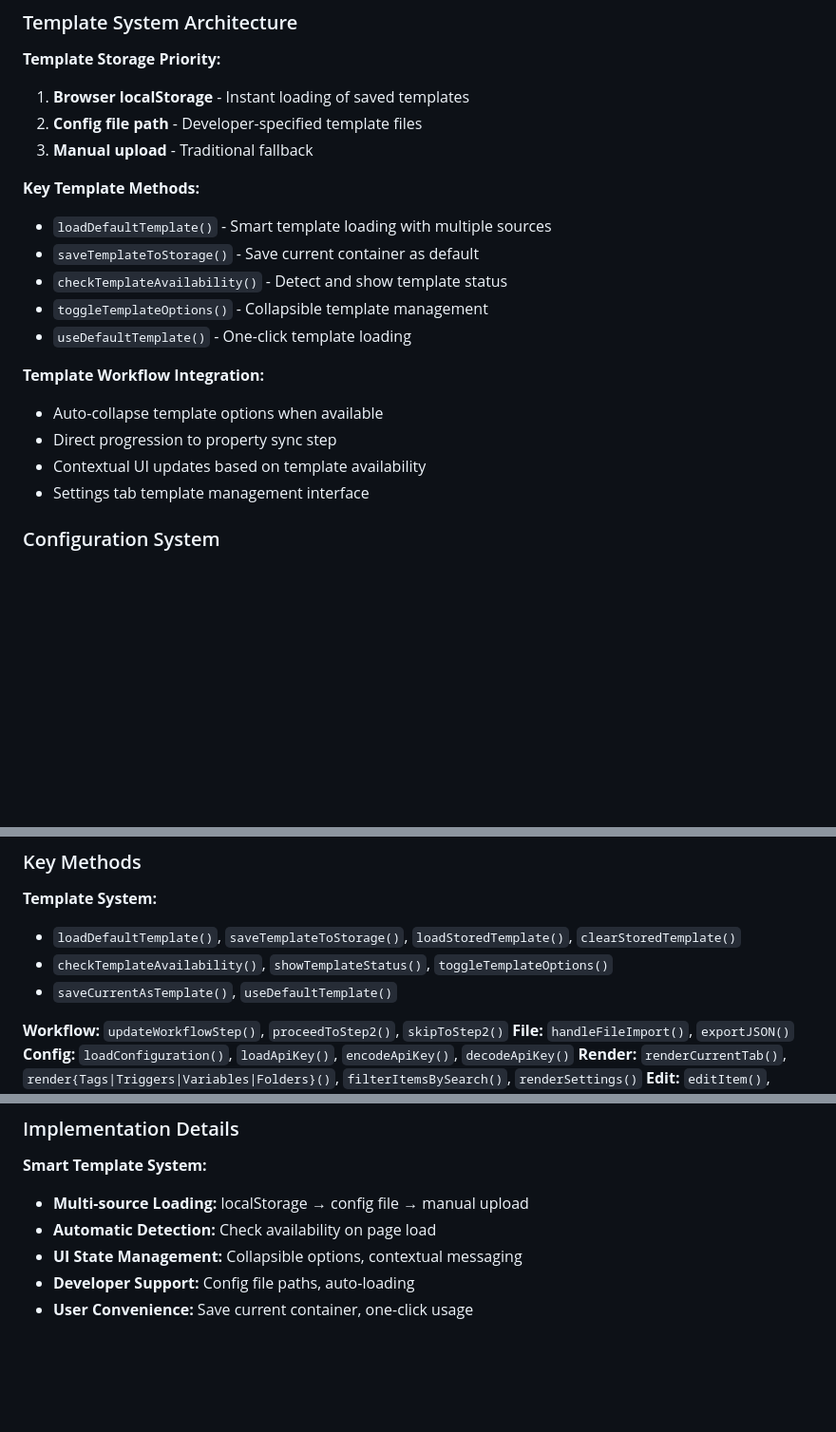
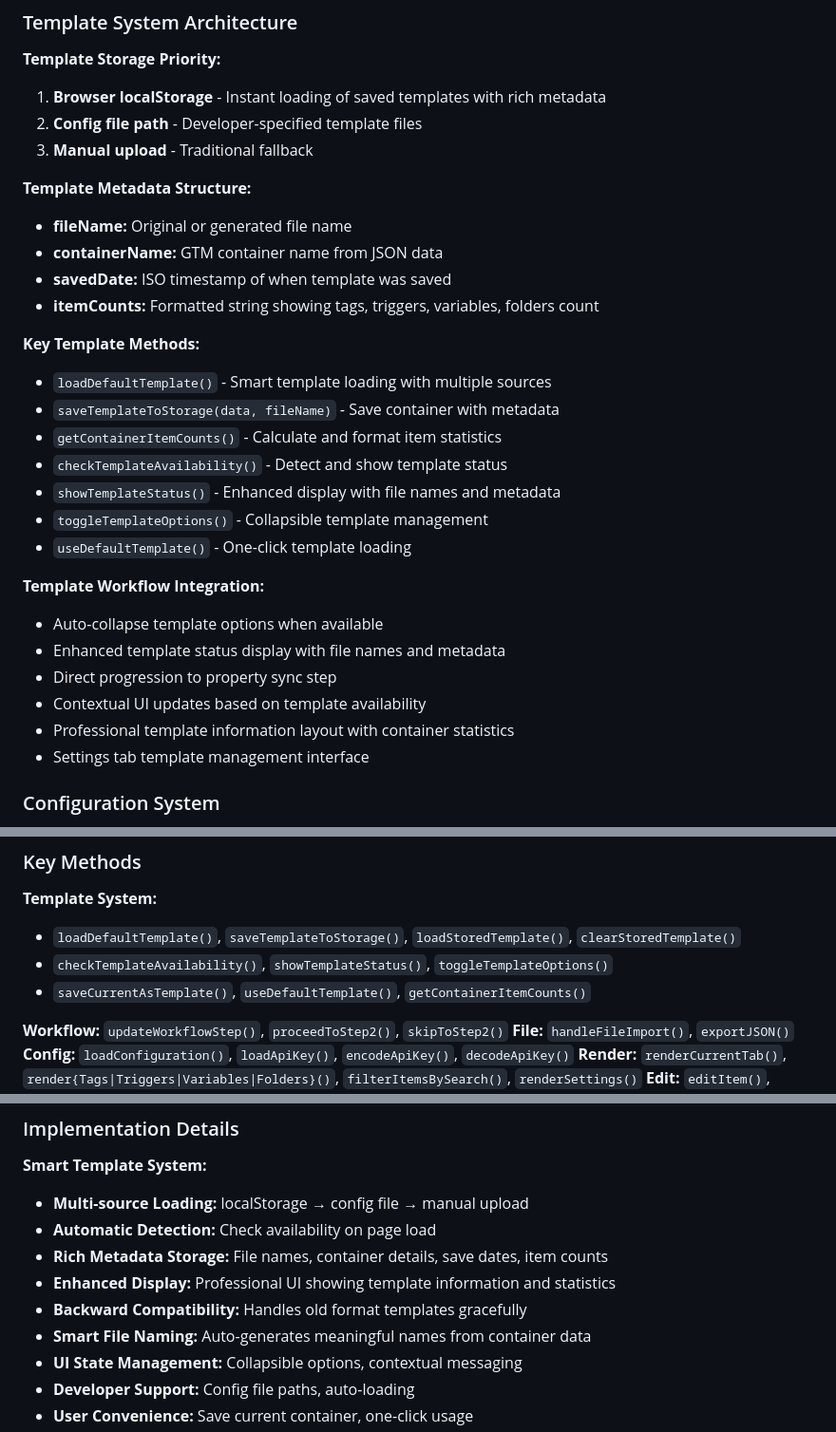
Before and after one commit to dmedford/gtm-json-editor, a Markdown page: CLAUDE.md, 3 parts joined by grey strips. Shown at 95% size. Drawn GitHub-style; blank space fills up the shorter version.

Commit message:
Update documentation for enhanced template display features
- Add template metadata display details to README.md key features
- Document rich template information in template system section
- Update CLAUDE.md with template metadata structure and implementation
- Document new getContainerItemCounts() method and enhanced showTemplateStatus()
- Add details about smart file naming and backward compatibility
- Include template workflow integration improvements

🤖 Generated with [Claude Code](https://claude.ai/code)

Co-Authored-By: Claude <noreply@anthropic.com>

```diff
--- a/CLAUDE.md
+++ b/CLAUDE.md
@@ -51,21 +51,31 @@ Professional client-side GTM container JSON editor with **streamlined workflow**
 ### Template System Architecture
 
 **Template Storage Priority:**
-1. **Browser localStorage** - Instant loading of saved templates
+1. **Browser localStorage** - Instant loading of saved templates with rich metadata
 2. **Config file path** - Developer-specified template files
 3. **Manual upload** - Traditional fallback
 
+**Template Metadata Structure:**
+- **fileName:** Original or generated file name
+- **containerName:** GTM container name from JSON data
+- **savedDate:** ISO timestamp of when template was saved
+- **itemCounts:** Formatted string showing tags, triggers, variables, folders count
+
 **Key Template Methods:**
 - `loadDefaultTemplate()` - Smart template loading with multiple sources
-- `saveTemplateToStorage()` - Save current container as default
+- `saveTemplateToStorage(data, fileName)` - Save container with metadata
+- `getContainerItemCounts()` - Calculate and format item statistics
 - `checkTemplateAvailability()` - Detect and show template status
+- `showTemplateStatus()` - Enhanced display with file names and metadata
 - `toggleTemplateOptions()` - Collapsible template management
 - `useDefaultTemplate()` - One-click template loading
 
 **Template Workflow Integration:**
 - Auto-collapse template options when available
+- Enhanced template status display with file names and metadata
 - Direct progression to property sync step
 - Contextual UI updates based on template availability
+- Professional template information layout with container statistics
 - Settings tab template management interface
 
 ### Configuration System
@@ -111,7 +121,7 @@ window.GTMEditorConfig = {
 **Template System:**
 - `loadDefaultTemplate()`, `saveTemplateToStorage()`, `loadStoredTemplate()`, `clearStoredTemplate()`
 - `checkTemplateAvailability()`, `showTemplateStatus()`, `toggleTemplateOptions()`
-- `saveCurrentAsTemplate()`, `useDefaultTemplate()`
+- `saveCurrentAsTemplate()`, `useDefaultTemplate()`, `getContainerItemCounts()`
 
 **Workflow:** `updateWorkflowStep()`, `proceedToStep2()`, `skipToStep2()`
 **File:** `handleFileImport()`, `exportJSON()`
@@ -128,6 +138,10 @@ window.GTMEditorConfig = {
 **Smart Template System:**
 - **Multi-source Loading:** localStorage → config file → manual upload
 - **Automatic Detection:** Check availability on page load
+- **Rich Metadata Storage:** File names, container details, save dates, item counts
+- **Enhanced Display:** Professional UI showing template information and statistics
+- **Backward Compatibility:** Handles old format templates gracefully
+- **Smart File Naming:** Auto-generates meaningful names from container data
 - **UI State Management:** Collapsible options, contextual messaging
 - **Developer Support:** Config file paths, auto-loading
 - **User Convenience:** Save current container, one-click usage
```
Also changed, not shown: README.md (+7 -3 lines).
